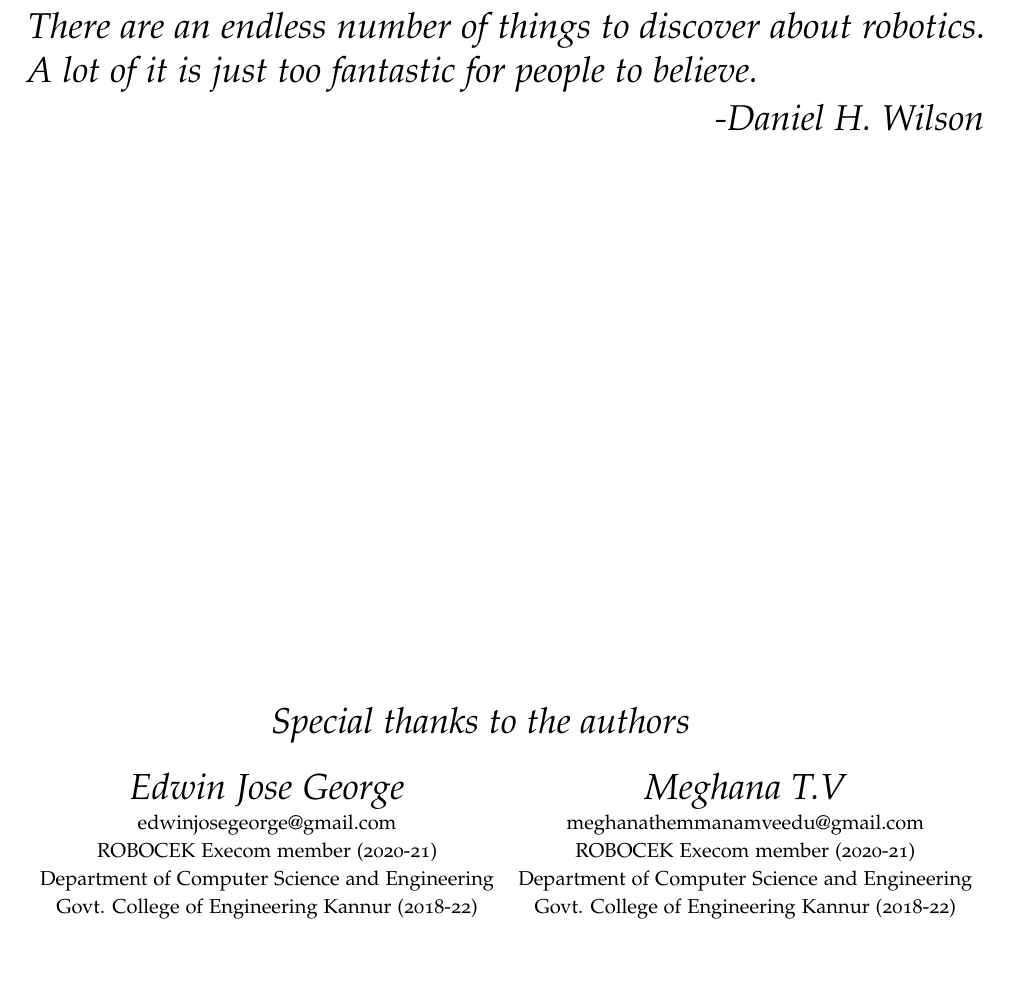
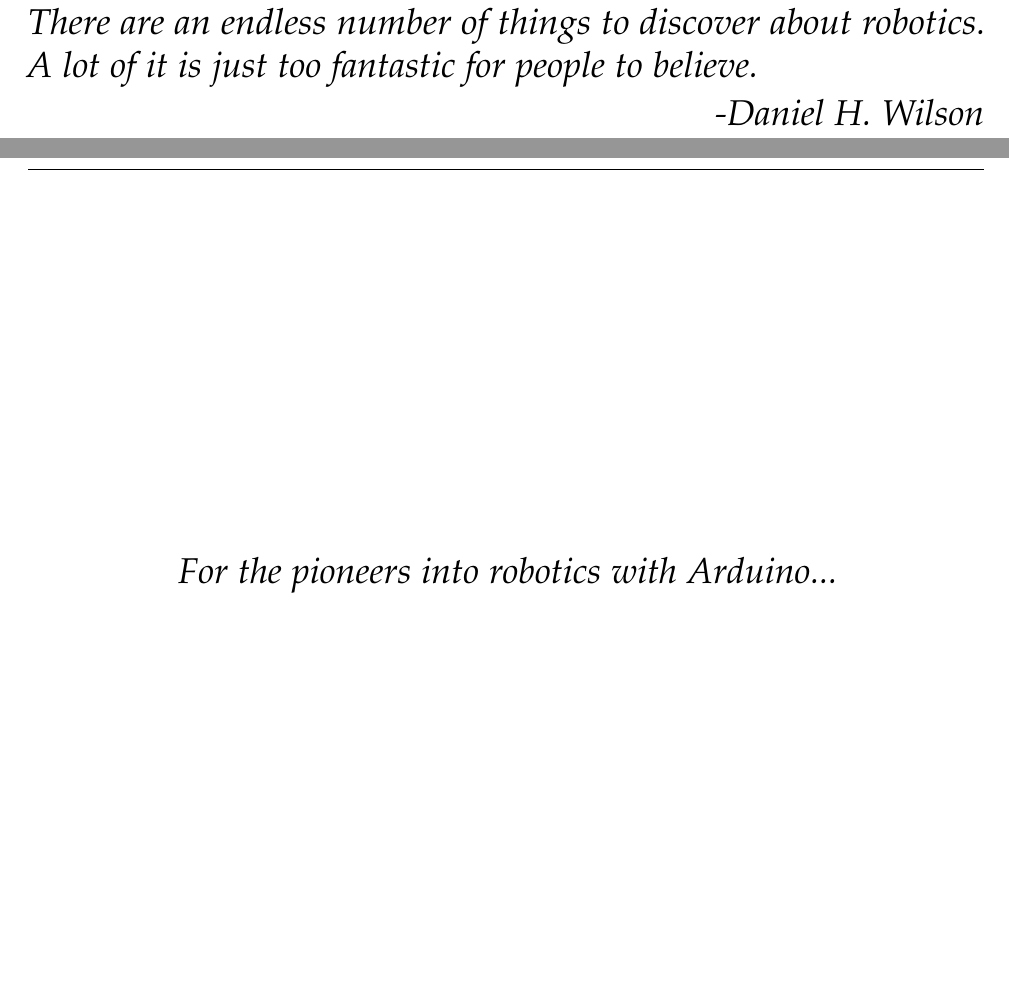
Before and after one commit to robocek/ArduinoBooklet, a LaTeX thesis (main.tex, which reads Epigraph.tex): part of page 9 of 74 before the commit and two parts of pages 3 and 11 of 76 after it, the two joined at a grey line, cut so that both start at the same text, the shorter picture padded with empty space. Compiled offline with pdfLaTeX; a LaTeX package or settings file that is missing is left out.

Commit message:
Starting to make new type frontmatter

```diff
--- /dev/null
+++ b/Epigraph.tex
@@ -0,0 +1,11 @@
+\cleardoublepage
+~\vfill
+\begin{fullwidth}
+    \noindent\fontsize{18}{22}\selectfont\itshape \nohyphenation
+    \titlerule
+
+    \vfill
+    \centering
+    For the pioneers into robotics with Arduino...
+    \vfill
+\end{fullwidth}
--- a/main.tex
+++ b/main.tex
@@ -141,7 +176,7 @@
 %----------------------------------------------------------------------------------------
 %	DEDICATION PAGE
 %----------------------------------------------------------------------------------------
-\include{dedication}
+\include{Epigraph}
 %----------------------------------------------------------------------------------------
 
 \mainmatter
```
Also changed, not shown: Chapters/Introduction_to_Robotics.tex (line endings or trailing spaces), Imprint.tex (renamed from dedication.tex), acknowledgement.tex (added), main.tex (48 more changed lines).
